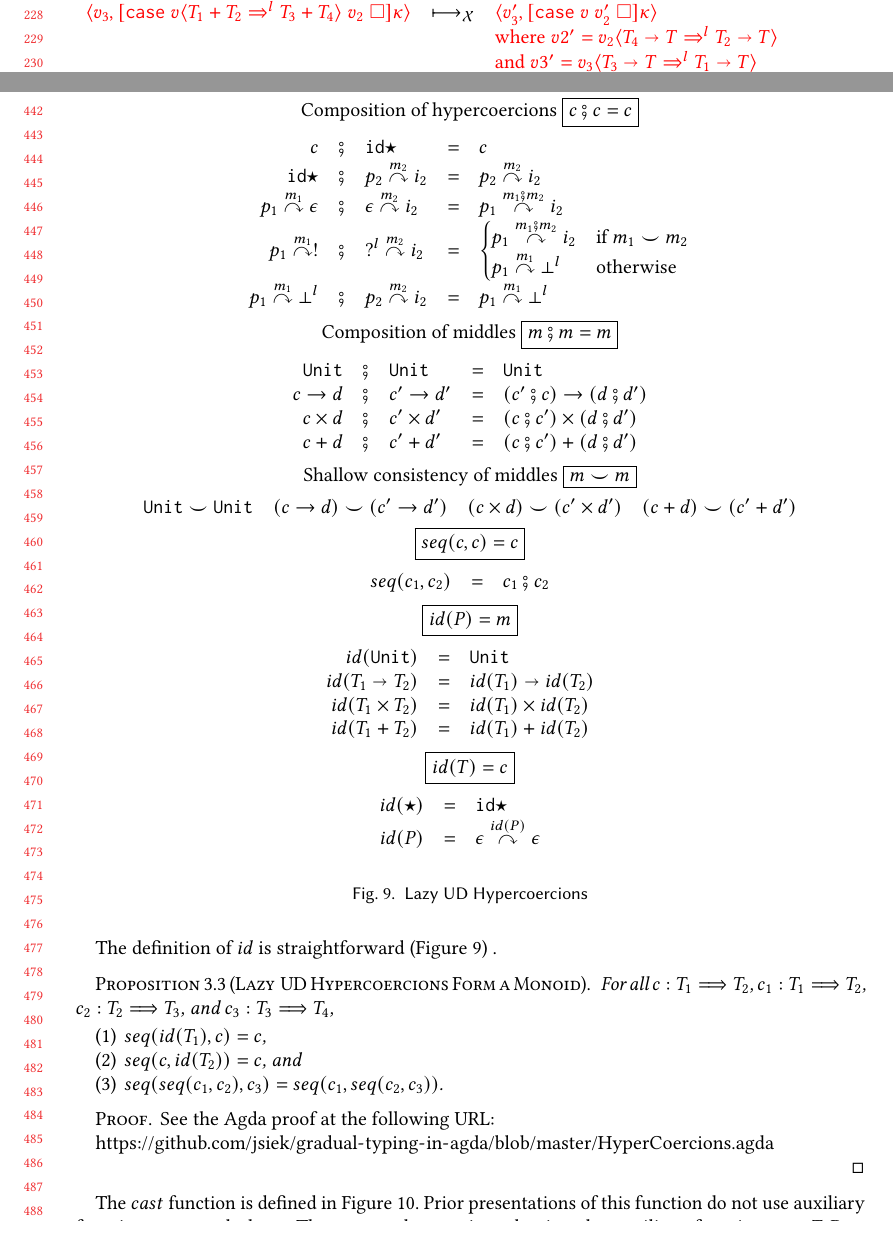
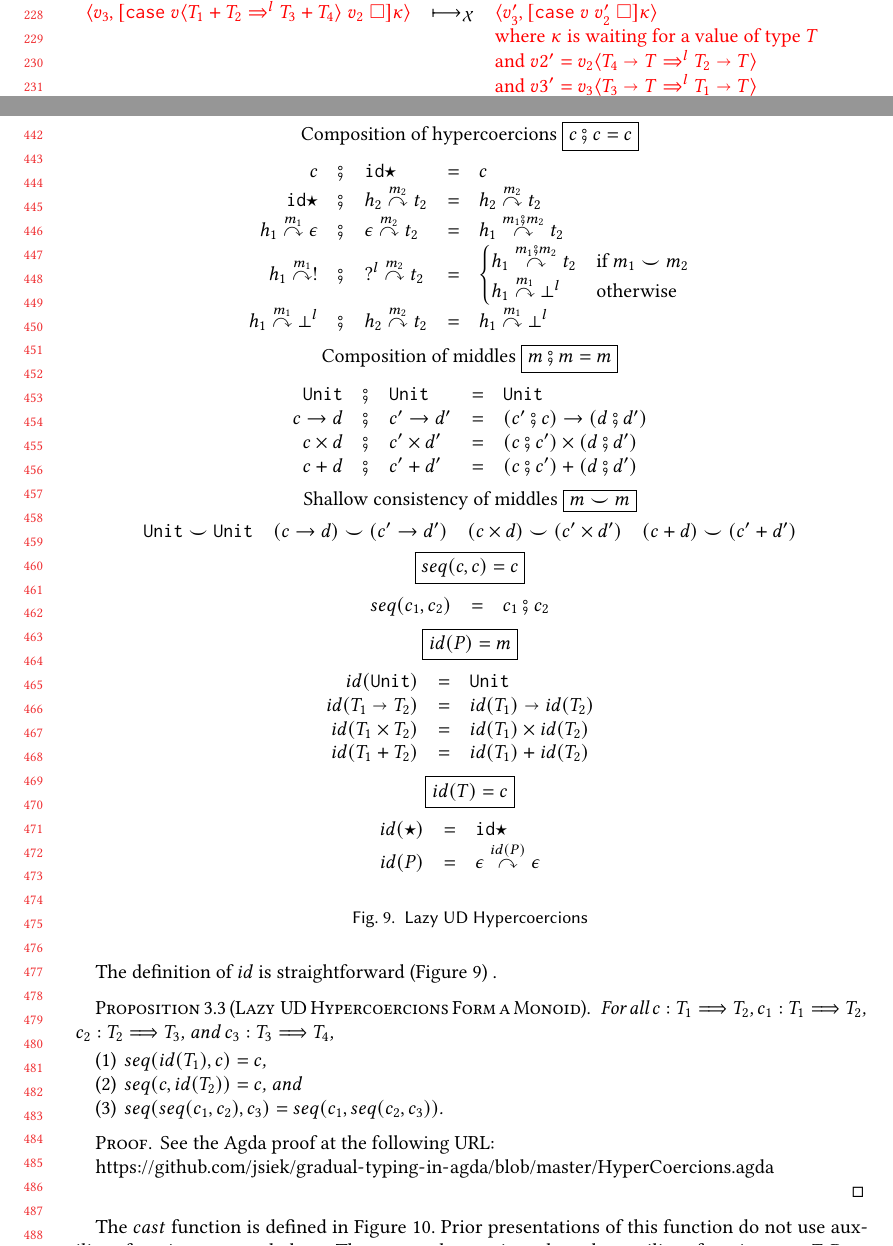
Before and after one commit to LuKC1024/hypercoercion-and-framework-wgt2020, a LaTeX paper (paper.tex): two parts of pages 5 and 10 of 23, joined at a grey line, cut so that both start at the same text, the shorter picture padded with empty space. Compiled offline with pdfLaTeX.

Commit message:
fix typos

```diff
--- a/paper.tex
+++ b/paper.tex
@@ -974,7 +974,11 @@ evaluation ($eval_\mathcal{x}(e)$) are standard~\citep{felleisen03:_pllc}.
   }}
 }{\\&&
 \highlight{\text{where}\;
-v2' = \vOOcast{v_2}{\cOOcast{\POOfun{T_4}{T}}{l}{\POOfun{T_2}{T}}}}
+\kappa\;\text{is waiting for a value of type}\;T
+}
+\\&&
+\highlight{\text{and}\;
+	v2' = \vOOcast{v_2}{\cOOcast{\POOfun{T_4}{T}}{l}{\POOfun{T_2}{T}}}}
 \\&&
 \highlight{\text{and}\;
 v3' = \vOOcast{v_3}{\cOOcast{\POOfun{T_3}{T}}{l}{\POOfun{T_1}{T}}}}
@@ -1607,17 +1611,19 @@ The definition of $id$ is straightforward (Figure~\ref{fig:HC-UD}) .
   \[
   \begin{array}{rclclr}
   c &\fatsemi& \hyperCoercionI{} &=& c\\
-  \hyperCoercionI{} &\fatsemi& \hyperCoercionC{p_2}{m_2}{i_2} &=&
-       \hyperCoercionC{p_2}{m_2}{i_2} \\
-  \hyperCoercionC{p_1}{m_1}{\epsilon} &\fatsemi& \hyperCoercionC{\epsilon}{m_2}{i_2} &=&
-       \hyperCoercionC{p_1}{m_1 \fatsemi m_2}{i_2} \\
-  \hyperCoercionC{p_1}{m_1}{!} &\fatsemi& \hyperCoercionC{?^l}{m_2}{i_2} &=&
+  \hyperCoercionI{} &\fatsemi& \hyperCoercionC{h_2}{m_2}{t_2} &=&
+       \hyperCoercionC{h_2}{m_2}{t_2} \\
+  \hyperCoercionC{h_1}{m_1}{\epsilon} &\fatsemi&
+  \hyperCoercionC{\epsilon}{m_2}{t_2} &=&
+       \hyperCoercionC{h_1}{m_1 \fatsemi m_2}{t_2} \\
+  \hyperCoercionC{h_1}{m_1}{!} &\fatsemi& \hyperCoercionC{?^l}{m_2}{t_2} &=&
   \begin{cases}
-    \hyperCoercionC{p_1}{m_1 \fatsemi m_2}{i_2} & \text{if } m_1 \smile m_2 \\
-    \hyperCoercionC{p_1}{m_1}{\bot^l} & \text{otherwise}
+    \hyperCoercionC{h_1}{m_1 \fatsemi m_2}{t_2} & \text{if } m_1 \smile m_2 \\
+    \hyperCoercionC{h_1}{m_1}{\bot^l} & \text{otherwise}
   \end{cases} \\
-  \hyperCoercionC{p_1}{m_1}{\bot^l} &\fatsemi& \hyperCoercionC{p_2}{m_2}{i_2} &=&
-     \hyperCoercionC{p_1}{m_1}{\bot^l}
+  \hyperCoercionC{h_1}{m_1}{\bot^l} &\fatsemi& \hyperCoercionC{h_2}{m_2}{t_2}
+  &=&
+     \hyperCoercionC{h_1}{m_1}{\bot^l}
   \end{array}
   \]
   Composition of middles \fbox{$m \fatsemi m = m$}
@@ -1784,7 +1790,7 @@ The definition of $id$ is straightforward (Figure~\ref{fig:HC-UD}) .
 
 The $cast$ function is defined in Figure~\ref{fig:HC-UD-cast}.  Prior
 presentations of this function do not use auxiliary functions, as we
-do here. The reason that we introduction the auxiliary functions
+do here. The reason that we introduce the auxiliary functions
 $\mathit{castToDyn}$, $\mathit{castFromDyn}$, $\mathit{castToInj}$,
 and $\mathit{castFromInj}$, is to ensure that each of them is
 structurally recursive, which makes them straightforward to define in
```
Also changed, not shown: Comments.md (+8 -6 lines), paper.tex (7 more changed lines), 1 other file.
